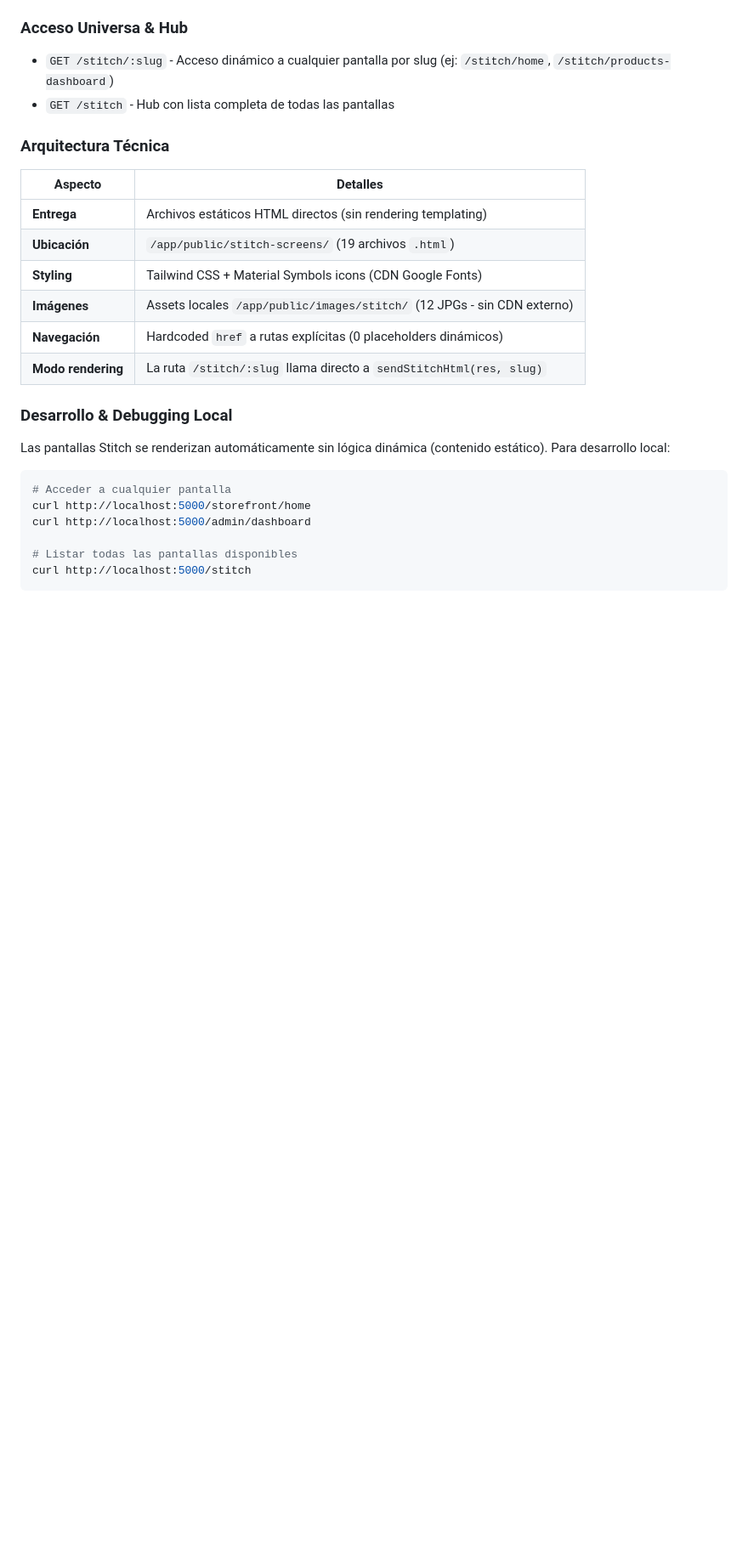
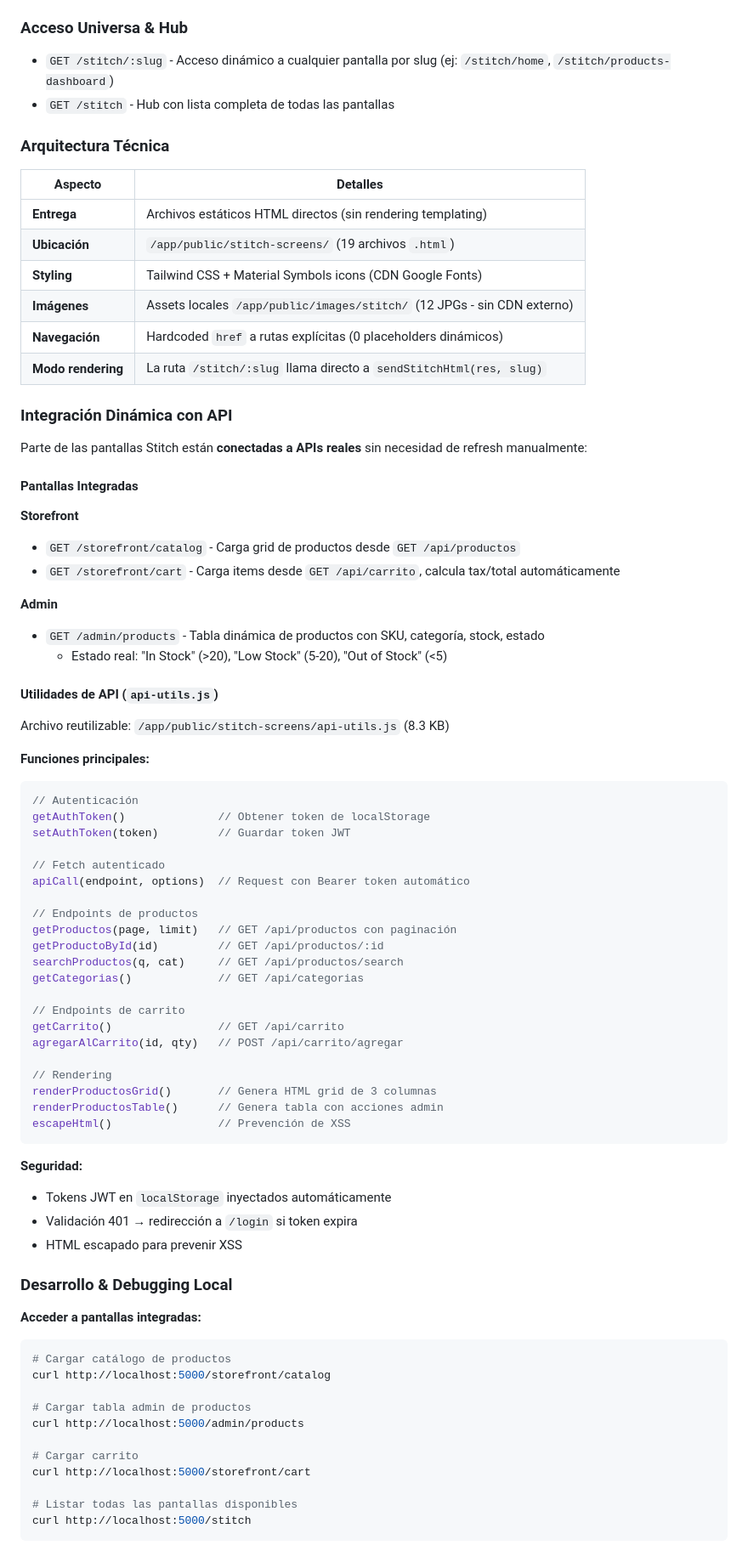
Before and after one commit to diegofonterosa/Proyecto-WebStack, a Markdown page: README.md, the part around one of its changes. Shown at 85% size. GitHub-like rendering; blank space fills up the shorter version.

Commit message:
docs: actualizar README con detalles de integración dinámica API
- Documentar pantallas integradas: catalog, cart, products-dashboard
- Describir api-utils.js: funciones, seguridad, autenticación
- Agregar ejemplos de curl para testing
- Notas de desarrollo para agregar más integraciones
- Clarificar fallback de imágenes

````diff
--- a/README.md
+++ b/README.md
@@ -120,14 +120,66 @@ Flujo de auth en vistas EJS:
 | **Navegación** | Hardcoded `href` a rutas explícitas (0 placeholders dinámicos) |
 | **Modo rendering** | La ruta `/stitch/:slug` llama directo a `sendStitchHtml(res, slug)` |
 
+### Integración Dinámica con API
+
+Parte de las pantallas Stitch están **conectadas a APIs reales** sin necesidad de refresh manualmente:
+
+#### Pantallas Integradas
+
+**Storefront**
+- `GET /storefront/catalog` - Carga grid de productos desde `GET /api/productos`
+- `GET /storefront/cart` - Carga items desde `GET /api/carrito`, calcula tax/total automáticamente
+
+**Admin**
+- `GET /admin/products` - Tabla dinámica de productos con SKU, categoría, stock, estado
+  - Estado real: "In Stock" (>20), "Low Stock" (5-20), "Out of Stock" (<5)
+
+#### Utilidades de API (`api-utils.js`)
+
+Archivo reutilizable: `/app/public/stitch-screens/api-utils.js` (8.3 KB)
+
+**Funciones principales:**
+```javascript
+// Autenticación
+getAuthToken()              // Obtener token de localStorage
+setAuthToken(token)         // Guardar token JWT
+
+// Fetch autenticado
+apiCall(endpoint, options)  // Request con Bearer token automático
+
+// Endpoints de productos
+getProductos(page, limit)   // GET /api/productos con paginación
+getProductoById(id)         // GET /api/productos/:id
+searchProductos(q, cat)     // GET /api/productos/search
+getCategorias()             // GET /api/categorias
+
+// Endpoints de carrito
+getCarrito()                // GET /api/carrito
+agregarAlCarrito(id, qty)   // POST /api/carrito/agregar
+
+// Rendering
+renderProductosGrid()       // Genera HTML grid de 3 columnas
+renderProductosTable()      // Genera tabla con acciones admin
+escapeHtml()                // Prevención de XSS
+```
+
+**Seguridad:**
+- Tokens JWT en `localStorage` inyectados automáticamente
+- Validación 401 → redirección a `/login` si token expira
+- HTML escapado para prevenir XSS
+
 ### Desarrollo & Debugging Local
 
-Las pantallas Stitch se renderizan automáticamente sin lógica dinámica (contenido estático). Para desarrollo local:
+**Acceder a pantallas integradas:**
+```bash
+# Cargar catálogo de productos
+curl http://localhost:5000/storefront/catalog
 
-```bash
-# Acceder a cualquier pantalla
-curl http://localhost:5000/storefront/home
-curl http://localhost:5000/admin/dashboard
+# Cargar tabla admin de productos
+curl http://localhost:5000/admin/products
+
+# Cargar carrito
+curl http://localhost:5000/storefront/cart
 
 # Listar todas las pantallas disponibles
 curl http://localhost:5000/stitch
````
Also changed, not shown: other parts of README.md (+19 -4 lines).
